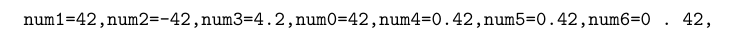
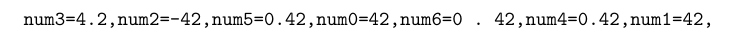
Before and after one commit to Josef-Friedrich/luakeys, a LaTeX problem sheet (examples/luakeysdebug/number-latex.tex, which reads luakeys-debug.tex): part of the page, cut at the place of the change. Compiled offline with LuaLaTeX.

Commit message:
Update luakeys-debug to use rewritten render function

```diff
--- a/luakeys-debug.tex
+++ b/luakeys-debug.tex
@@ -39,8 +39,8 @@
       '{' ..
         '\string\\tt' ..
         '\string\\parindent=0pt' ..
-        luakeys.render(result, { for_tex = true }) ..
-      '}'
-    )
+        luakeys.render(result, { style = 'tex', inline = false, for_tex = true }) ..
+    '}')
+
   }%
 }
```
Also changed, not shown: luakeys.lua (+2 -0 lines).
